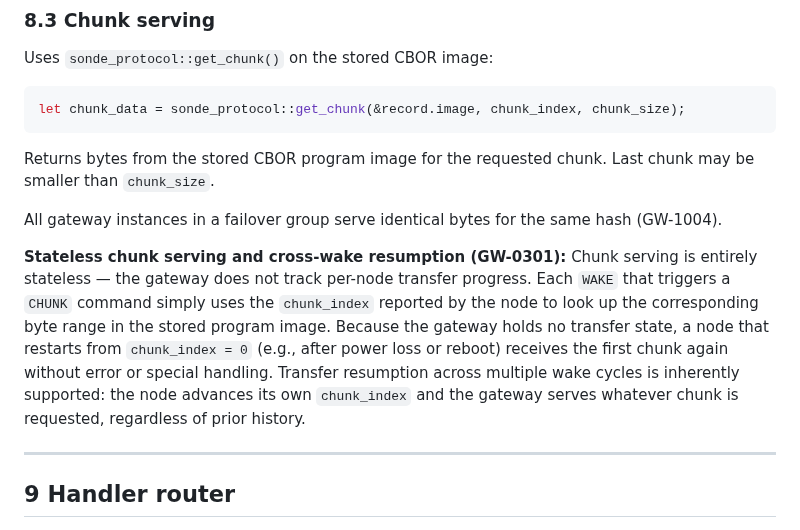
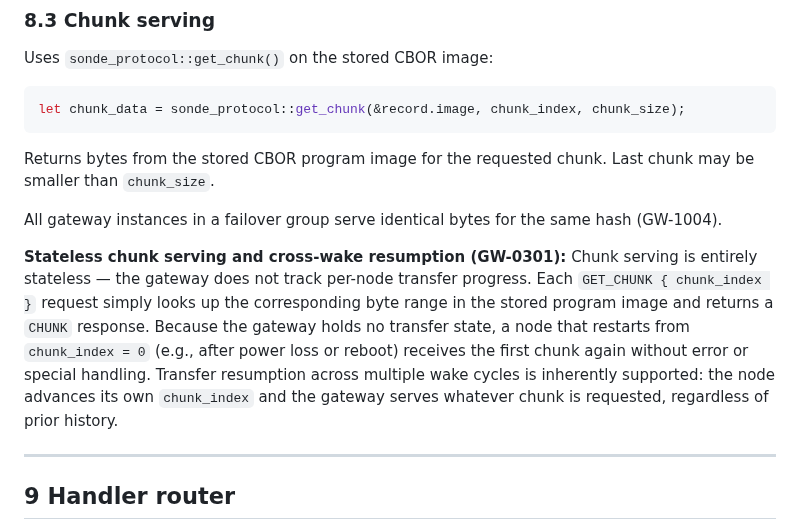
Before and after one commit to Alan-Jowett/sonde, a Markdown page: docs/gateway-design.md, the part around the change. GitHub-like rendering.

Commit message:
fix: use GET_CHUNK/CHUNK semantics in design text per GW-0300
The stateless chunk serving paragraph incorrectly described chunks as
WAKE-triggered. GW-0300 defines chunk serving as responding to
\GET_CHUNK { chunk_index }\ requests with \CHUNK\ responses.

Co-authored-by: Copilot <223556219+Copilot@users.noreply.github.com>

```diff
--- a/docs/gateway-design.md
+++ b/docs/gateway-design.md
@@ -554,7 +554,7 @@ Returns bytes from the stored CBOR program image for the requested chunk. Last c
 All gateway instances in a failover group serve identical bytes for the same hash (GW-1004).
 
 **Stateless chunk serving and cross-wake resumption (GW-0301):**
-Chunk serving is entirely stateless — the gateway does not track per-node transfer progress. Each `WAKE` that triggers a `CHUNK` command simply uses the `chunk_index` reported by the node to look up the corresponding byte range in the stored program image. Because the gateway holds no transfer state, a node that restarts from `chunk_index = 0` (e.g., after power loss or reboot) receives the first chunk again without error or special handling. Transfer resumption across multiple wake cycles is inherently supported: the node advances its own `chunk_index` and the gateway serves whatever chunk is requested, regardless of prior history.
+Chunk serving is entirely stateless — the gateway does not track per-node transfer progress. Each `GET_CHUNK { chunk_index }` request simply looks up the corresponding byte range in the stored program image and returns a `CHUNK` response. Because the gateway holds no transfer state, a node that restarts from `chunk_index = 0` (e.g., after power loss or reboot) receives the first chunk again without error or special handling. Transfer resumption across multiple wake cycles is inherently supported: the node advances its own `chunk_index` and the gateway serves whatever chunk is requested, regardless of prior history.
 
 ---
 
```
